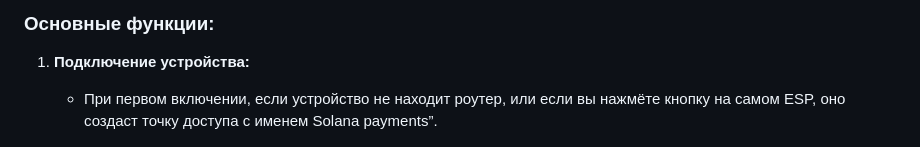
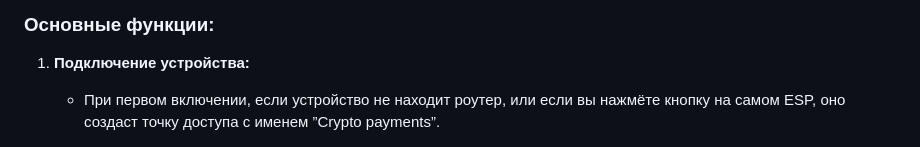
Before and after one commit to renat2985/crypto_payment_sonoff, a Markdown page: README_RU.md, the part around one of its changes. GitHub-like rendering.

```diff
--- a/README_RU.md
+++ b/README_RU.md
@@ -12,7 +12,7 @@
 ### Основные функции:
 
 1. **Подключение устройства:**
-   - При первом включении, если устройство не находит роутер, или если вы нажмёте кнопку на самом ESP, оно создаст точку доступа с именем Solana payments”.
+   - При первом включении, если устройство не находит роутер, или если вы нажмёте кнопку на самом ESP, оно создаст точку доступа с именем ”Crypto payments”.
 
      <img src="https://github.com/renat2985/crypto_payment_sonoff/blob/main/doc/WiFi.png" width="200px">
    - Подключитесь к этой точке (пароль не требуется) и откройте браузер, где введите http://192.168.4.1. Обычно после подключения к Wi-Fi автоматически откроется Activ portal, который перенаправит вас на нужную страницу.
```
Also changed, not shown: other parts of README_RU.md (+1 -4 lines), README.md (+2 -2 lines).
